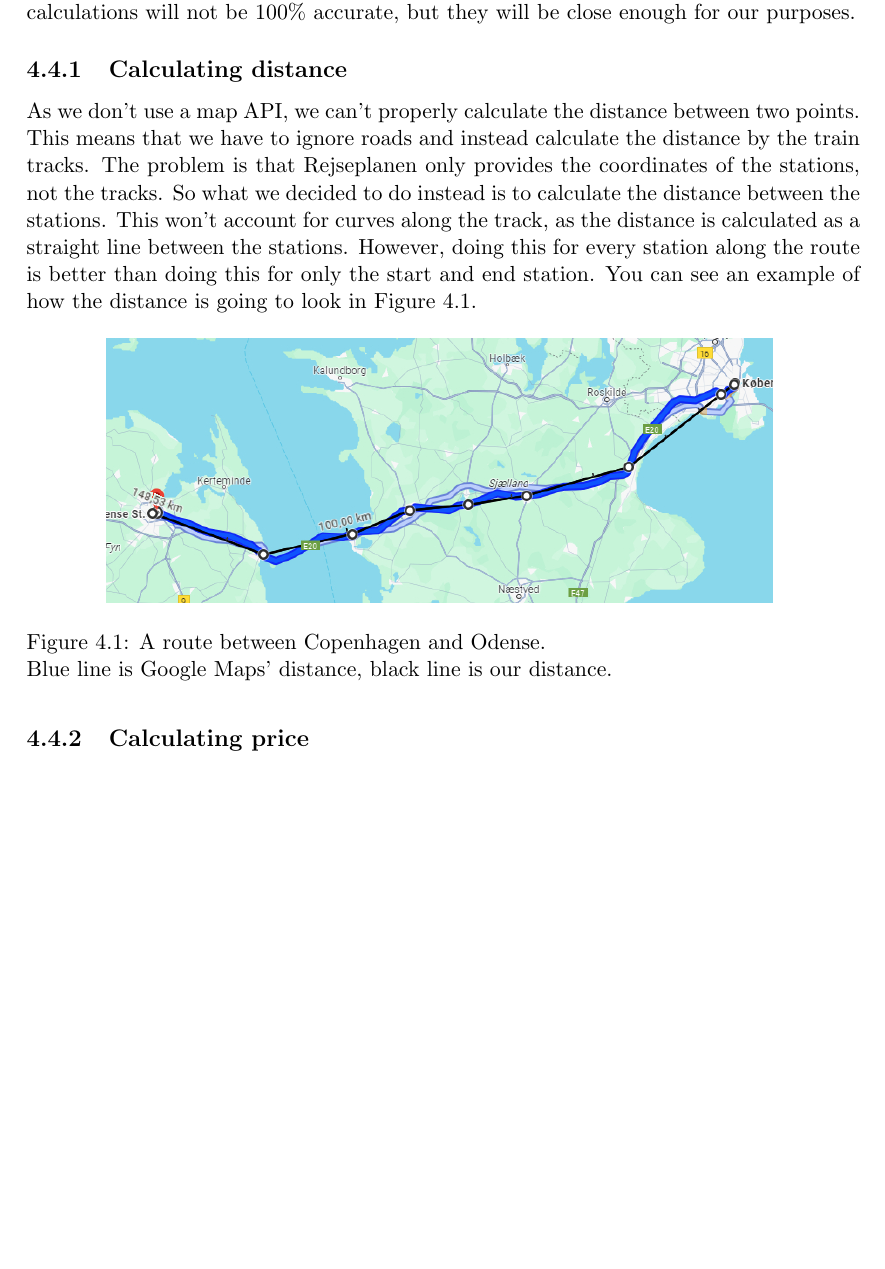
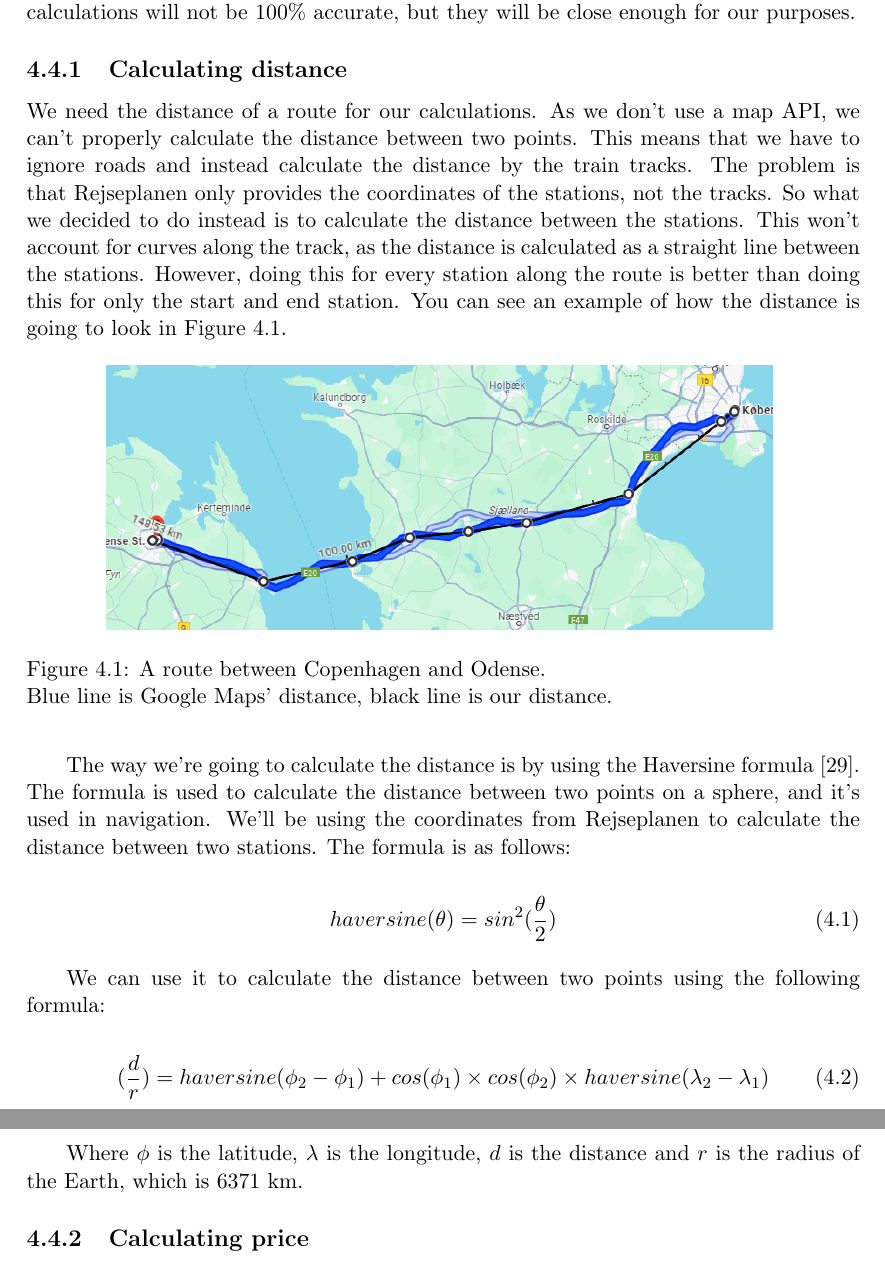
Before and after one commit to audio-engineer/aau-p1-article, a LaTeX document (src/main.tex, which reads src/problem-solution/calculations.tex): part of page 41 of 53 before the commit and two parts of pages 41 and 42 of 54 after it, the two joined at a grey line, cut so that both start at the same text, the shorter picture padded with empty space. Compiled offline with pdfLaTeX.

Commit message:
Added haversine formula

```diff
--- a/src/problem-solution/calculations.tex
+++ b/src/problem-solution/calculations.tex
@@ -10,6 +10,7 @@ Our calculations will not be 100\% accurate, but they will be close enough for o
 
 \subsection{Calculating distance}\label{subsec:calculating-distance}
 
+We need the distance of a route for our calculations.
 As we don't use a map API, we can't properly calculate the distance between two points.
 This means that we have to ignore roads and instead calculate the distance by the train tracks.
 The problem is that Rejseplanen only provides the coordinates of the stations, not the tracks.
@@ -26,7 +27,23 @@ You can see an example of how the distance is going to look in Figure~\ref{fig:i
     \label{fig:image-google-maps-distance-calculation}
 \end{figure}
 
-% TODO Add explanation for how we calculate the distance
+The way we're going to calculate the distance is by using the Haversine formula~\cite{haversine}.
+The formula is used to calculate the distance between two points on a sphere, and it's used in navigation.
+We'll be using the coordinates from Rejseplanen to calculate the distance between two stations.
+The formula is as follows:
+
+\begin{equation}
+    haversine(\theta) = sin^{2}(\frac{\theta}{2})
+\end{equation}
+
+We can use it to calculate the distance between two points using the following formula:
+
+\begin{equation}
+    (\frac{d}{r}) = haversine(\phi_{2} - \phi_{1}) + cos(\phi_{1}) \times cos(\phi_{2}) \times haversine(\lambda_{2} - \lambda_{1})
+\end{equation}
+
+Where $\phi$ is the latitude, $\lambda$ is the longitude, $d$ is the distance and $r$ is the radius of the Earth,
+which is 6371 km.
 
 \subsection{Calculating price}\label{subsec:calculating-price}
 
```
Also changed, not shown: src/problem-solution/calculations.bib (+8 -0 lines), src/problem-solution/calculations.tex (16 more changed lines).
